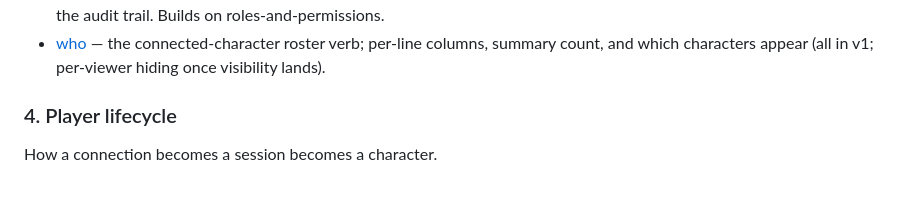
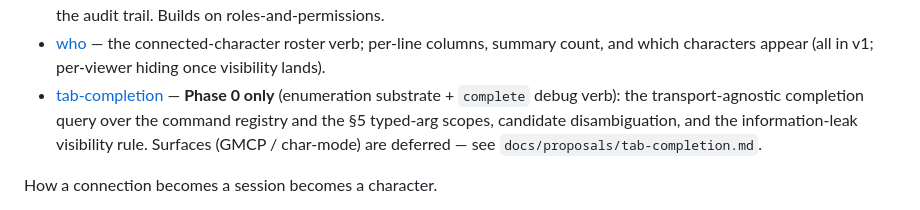
Before and after one commit to Jasrags/AnotherMUD, a Markdown page: docs/specs/README.md, the part around one of its changes. Rendered like a GitHub page.

```diff
--- a/docs/specs/README.md
+++ b/docs/specs/README.md
@@ -117,8 +117,11 @@ The verbs players use and the systems that resolve them.
 - [who](who.md) — the connected-character roster verb; per-line
   columns, summary count, and which characters appear (all in v1;
   per-viewer hiding once visibility lands).
-
-### 4. Player lifecycle
+- [tab-completion](tab-completion.md) — **Phase 0 only** (enumeration
+  substrate + `complete` debug verb): the transport-agnostic completion
+  query over the command registry and the §5 typed-arg scopes, candidate
+  disambiguation, and the information-leak visibility rule. Surfaces
+  (GMCP / char-mode) are deferred — see `docs/proposals/tab-completion.md`.
 
 How a connection becomes a session becomes a character.
 
```
Also changed, not shown: other parts of docs/specs/README.md (+1 -1 lines), docs/BACKLOG.md (+12 -18 lines), docs/specs/tab-completion.md (added, +441 -0 lines).
